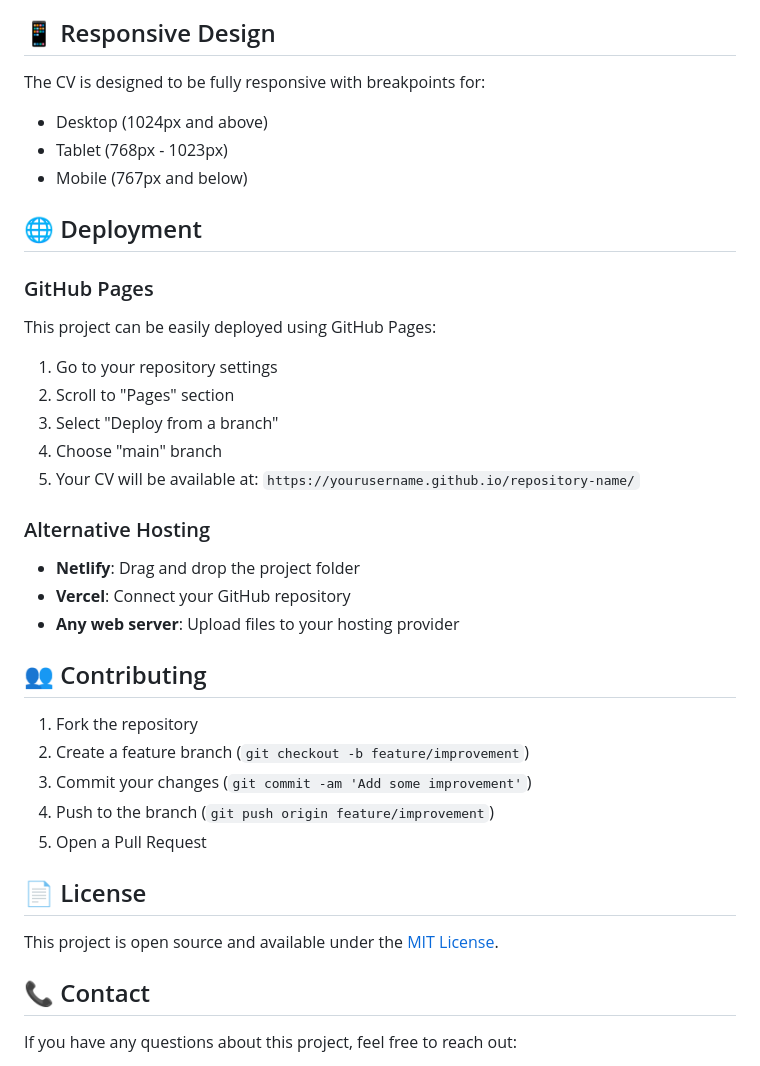
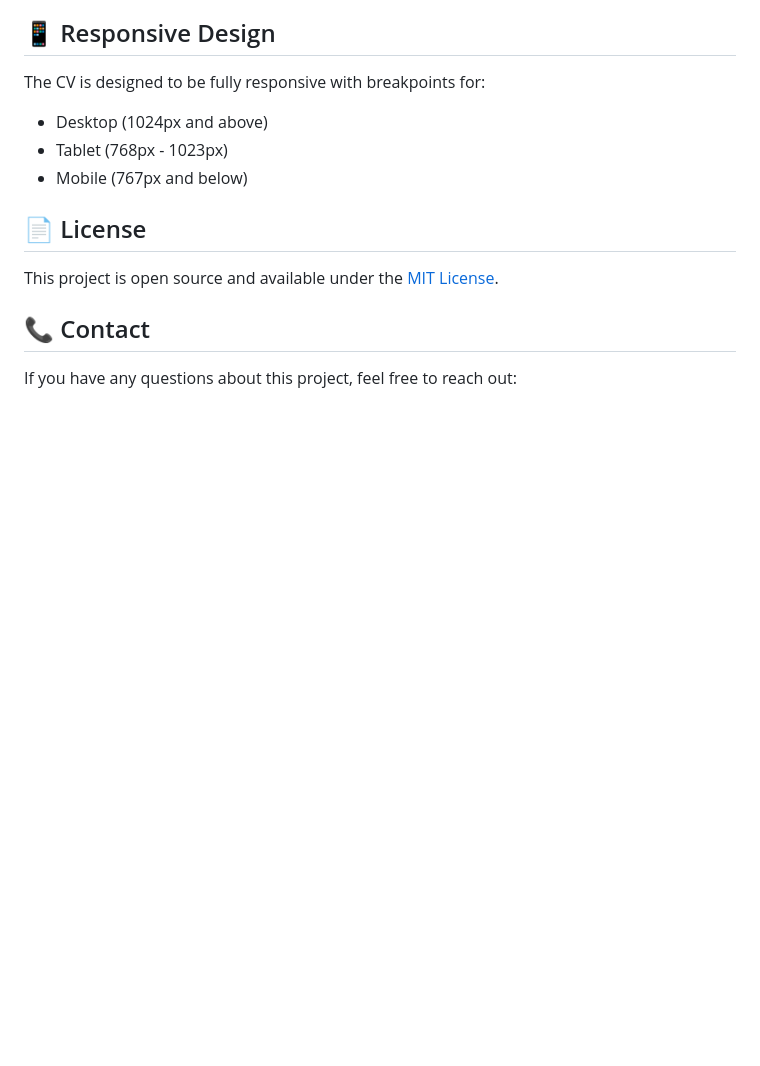
Before and after one commit to alisher-kay/CV_Project_2025-11-04, a Markdown page: README.md, the part around the change. Rendered like a GitHub page; blank space fills up the shorter version.

```diff
--- a/README.md
+++ b/README.md
@@ -88,29 +88,7 @@ The CV is designed to be fully responsive with breakpoints for:
 - Tablet (768px - 1023px)
 - Mobile (767px and below)
 
-## 🌐 Deployment
 
-### GitHub Pages
-This project can be easily deployed using GitHub Pages:
-
-1. Go to your repository settings
-2. Scroll to "Pages" section
-3. Select "Deploy from a branch"
-4. Choose "main" branch
-5. Your CV will be available at: `https://yourusername.github.io/repository-name/`
-
-### Alternative Hosting
-- **Netlify**: Drag and drop the project folder
-- **Vercel**: Connect your GitHub repository
-- **Any web server**: Upload files to your hosting provider
-
-## 👥 Contributing
-
-1. Fork the repository
-2. Create a feature branch (`git checkout -b feature/improvement`)
-3. Commit your changes (`git commit -am 'Add some improvement'`)
-4. Push to the branch (`git push origin feature/improvement`)
-5. Open a Pull Request
 
 ## 📄 License
 
```
